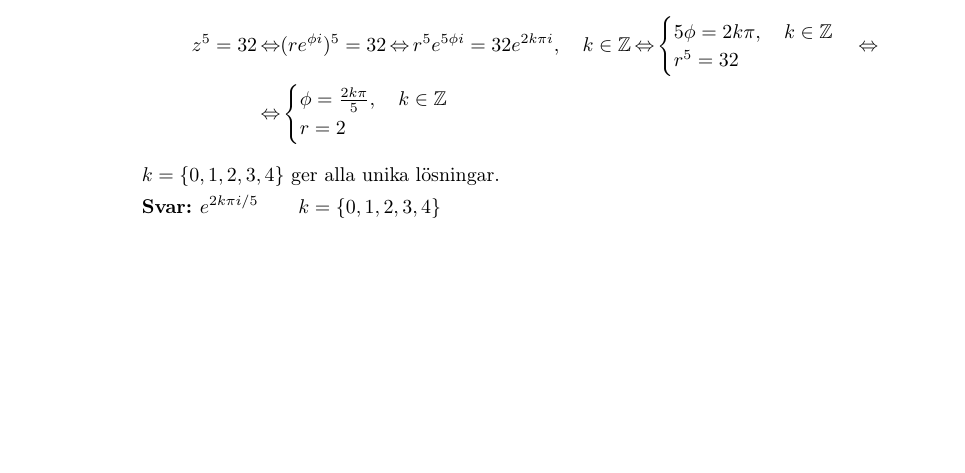
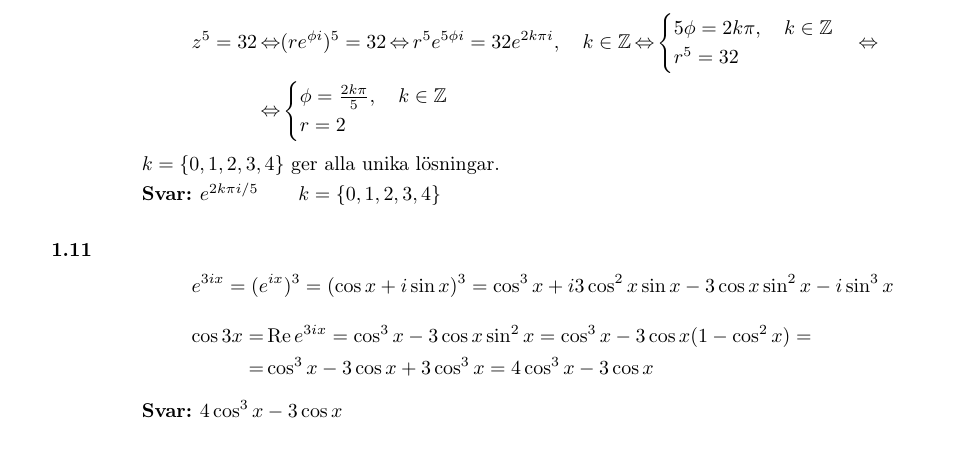
Before and after one commit to emilwihlander/FMAF10, a LaTeX document (main.tex, which reads chapters/1.tex): part of page 5 of 5, cut so that both start at the same text, the shorter picture padded with empty space. Compiled offline with pdfLaTeX.

Commit message:
added task 1.11

```diff
--- a/chapters/1.tex
+++ b/chapters/1.tex
@@ -271,3 +271,22 @@ Allmänna funktionen för odämpad harmonisk svängning är $u(t)=A\sin(\omega t
 
 	\ans $e^{2k\pi i/5} \qquad k=\{0,1,2,3,4\}$
 \end{task}
+
+\begin{task}{1.11}
+	\begin{align*}
+		e^{3ix}=
+		(e^{ix})^3=
+		(\cos x + i\sin x)^3=
+		\cos^3x+i3\cos^2x\sin x-3\cos x\sin^2x-i\sin^3x
+	\end{align*}
+	\begin{align*}
+	\cos 3x=
+	&\Re e^{3ix}=
+	\cos^3x-3\cos x\sin^2x=
+	\cos^3x-3\cos x(1-\cos^2x)= \\ =
+	&\cos^3x-3\cos x+3\cos^3x=
+	4\cos^3x-3\cos x
+	\end{align*}
+
+	\ans $4\cos^3x-3\cos x$
+\end{task}
```
